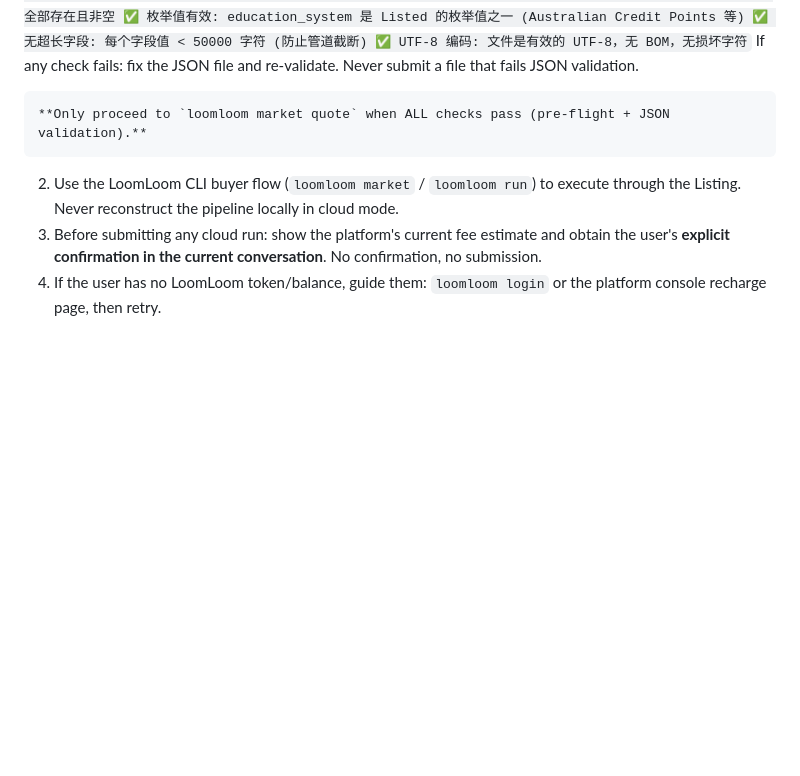
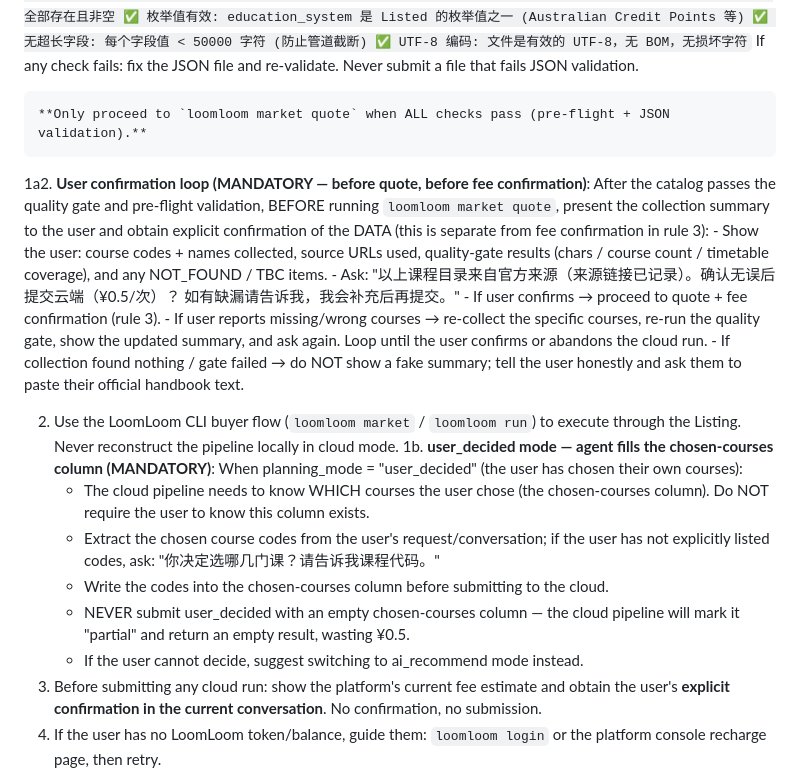
Before and after one commit to ez-hq/uni-course-scheduler, a Markdown page: SKILL.md, the part around the change. GitHub-like rendering; blank space fills up the shorter version.

Commit message:
SKILL v2.5.1: user confirmation loop (data confirm before quote) + agent-fills chosen column for user_decided; mode-aware quality gate

```diff
--- a/SKILL.md
+++ b/SKILL.md
@@ -181,8 +181,35 @@ Before running `loomloom market quote --input-file <request.json>`:
 
     **Only proceed to `loomloom market quote` when ALL checks pass (pre-flight + JSON validation).**
 
+1a2. **User confirmation loop (MANDATORY — before quote, before fee confirmation)**:
+    After the catalog passes the quality gate and pre-flight validation, BEFORE
+    running `loomloom market quote`, present the collection summary to the user
+    and obtain explicit confirmation of the DATA (this is separate from fee
+    confirmation in rule 3):
+    - Show the user: course codes + names collected, source URLs used,
+      quality-gate results (chars / course count / timetable coverage),
+      and any NOT_FOUND / TBC items.
+    - Ask: "以上课程目录来自官方来源（来源链接已记录）。确认无误后提交云端（¥0.5/次）？
+      如有缺漏请告诉我，我会补充后再提交。"
+    - If user confirms → proceed to quote + fee confirmation (rule 3).
+    - If user reports missing/wrong courses → re-collect the specific courses,
+      re-run the quality gate, show the updated summary, and ask again. Loop until
+      the user confirms or abandons the cloud run.
+    - If collection found nothing / gate failed → do NOT show a fake summary;
+      tell the user honestly and ask them to paste their official handbook text.
+
 2. Use the LoomLoom CLI buyer flow (`loomloom market` / `loomloom run`) to execute
    through the Listing. Never reconstruct the pipeline locally in cloud mode.
+1b. **user_decided mode — agent fills the chosen-courses column (MANDATORY)**:
+    When planning_mode = "user_decided" (the user has chosen their own courses):
+    - The cloud pipeline needs to know WHICH courses the user chose (the
+      chosen-courses column). Do NOT require the user to know this column exists.
+    - Extract the chosen course codes from the user's request/conversation; if the
+      user has not explicitly listed codes, ask: "你决定选哪几门课？请告诉我课程代码。"
+    - Write the codes into the chosen-courses column before submitting to the cloud.
+    - NEVER submit user_decided with an empty chosen-courses column — the cloud
+      pipeline will mark it "partial" and return an empty result, wasting ¥0.5.
+    - If the user cannot decide, suggest switching to ai_recommend mode instead.
 3. Before submitting any cloud run: show the platform's current fee estimate and
    obtain the user's **explicit confirmation in the current conversation**. No
    confirmation, no submission.
```
Also changed, not shown: references/catalog-collection.md (+32 -2 lines).
